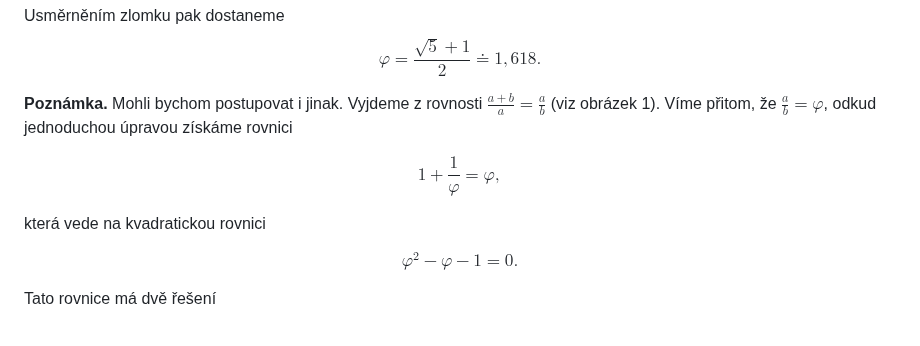
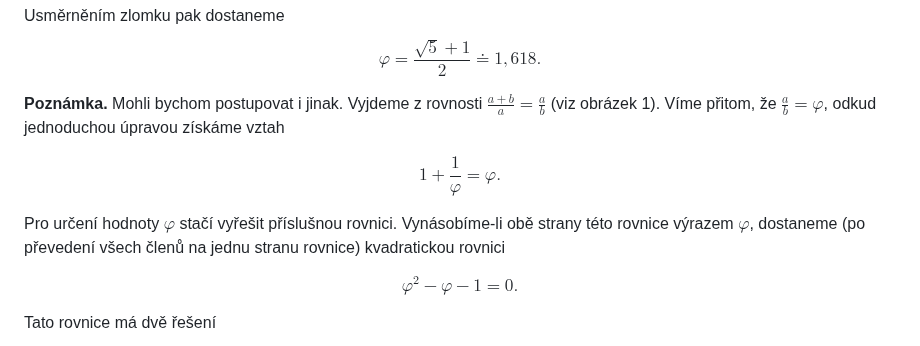
Before and after one commit to robert-marik/math4u2, a Markdown page: 00027_Golden_Ratio/cs_article.md, the part around the change. GitHub-like rendering.

Commit message:
2025-10-31-12:25

```diff
--- a/00027_Golden_Ratio/cs_article.md
+++ b/00027_Golden_Ratio/cs_article.md
@@ -70,14 +70,14 @@ $$
 Usměrněním zlomku pak dostaneme
 $$\varphi=\frac{\sqrt{5}+1}{2}\doteq1{,}618.$$
 
-**Poznámka.** Mohli bychom postupovat i jinak. Vyjdeme z rovnosti $\frac{a+b}{a}=\frac{a}{b}$ (viz obrázek 1). Víme přitom, že $\frac{a}{b}=\varphi$, odkud jednoduchou úpravou získáme rovnici
+**Poznámka.** Mohli bychom postupovat i jinak. Vyjdeme z rovnosti $\frac{a+b}{a}=\frac{a}{b}$ (viz obrázek 1). Víme přitom, že $\frac{a}{b}=\varphi$, odkud jednoduchou úpravou získáme vztah
 
 $$
 \tag{2}
- 1+\frac{1}{\varphi}=\varphi,
+ 1+\frac{1}{\varphi}=\varphi.
 $$
 
-která vede na kvadratickou rovnici
+Pro určení hodnoty $\varphi$ stačí vyřešit příslušnou  rovnici. Vynásobíme-li obě strany této rovnice výrazem $\varphi$, dostaneme (po převedení všech členů na jednu stranu rovnice) kvadratickou rovnici
 
 $$
  \varphi^2 - \varphi - 1 = 0.
```
